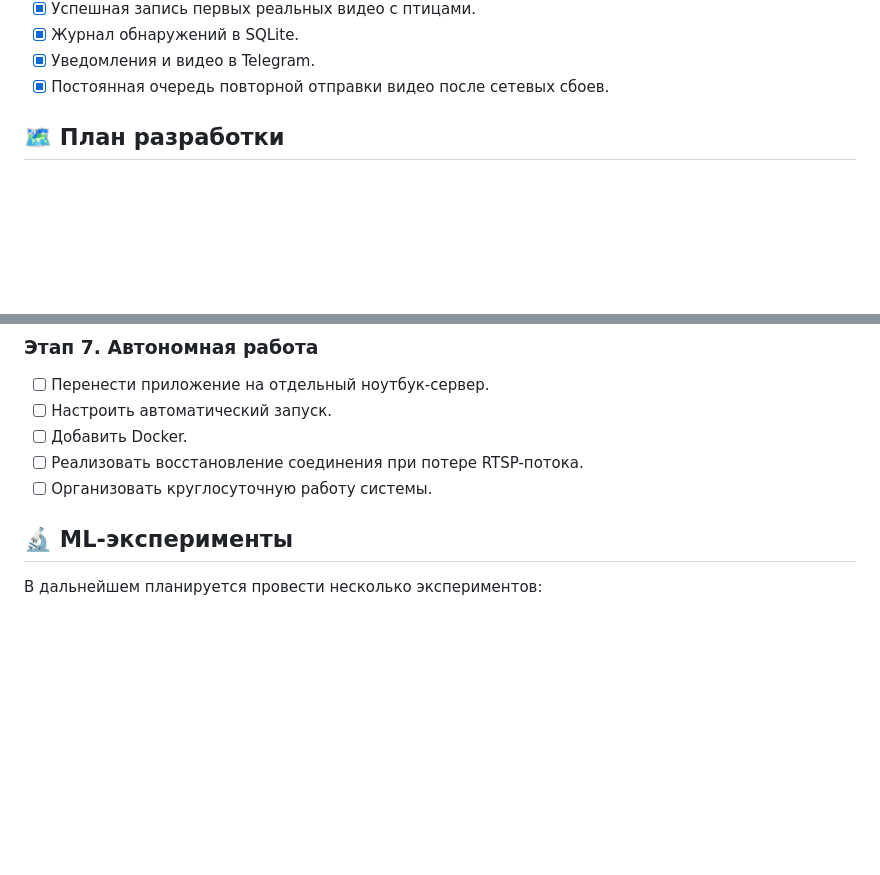
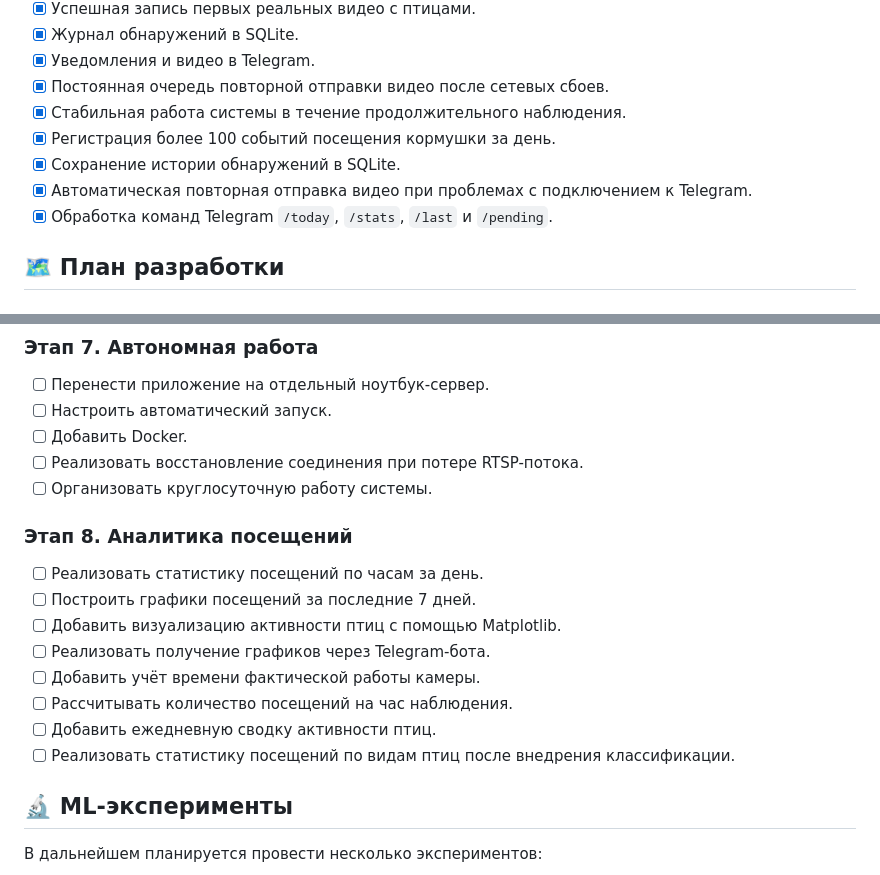
Before and after one commit to NikolayWTF/birdwatch-ai, a Markdown page: README.md, 2 parts joined by grey strips. Drawn GitHub-style; blank space fills up the shorter version.

```diff
--- a/README.md
+++ b/README.md
@@ -409,6 +442,11 @@ python src/event_log.py
 - [x] Журнал обнаружений в SQLite.
 - [x] Уведомления и видео в Telegram.
 - [x] Постоянная очередь повторной отправки видео после сетевых сбоев.
+- [x] Стабильная работа системы в течение продолжительного наблюдения.
+- [x] Регистрация более 100 событий посещения кормушки за день.
+- [x] Сохранение истории обнаружений в SQLite.
+- [x] Автоматическая повторная отправка видео при проблемах с подключением к Telegram.
+- [x] Обработка команд Telegram `/today`, `/stats`, `/last` и `/pending`.
 
 ## 🗺️ План разработки
 
@@ -466,6 +508,17 @@ python src/event_log.py
 - [ ] Добавить Docker.
 - [ ] Реализовать восстановление соединения при потере RTSP-потока.
 - [ ] Организовать круглосуточную работу системы.
+
+### Этап 8. Аналитика посещений
+
+- [ ] Реализовать статистику посещений по часам за день.
+- [ ] Построить графики посещений за последние 7 дней.
+- [ ] Добавить визуализацию активности птиц с помощью Matplotlib.
+- [ ] Реализовать получение графиков через Telegram-бота.
+- [ ] Добавить учёт времени фактической работы камеры.
+- [ ] Рассчитывать количество посещений на час наблюдения.
+- [ ] Добавить ежедневную сводку активности птиц.
+- [ ] Реализовать статистику посещений по видам птиц после внедрения классификации.
 
 ## 🔬 ML-эксперименты
 
```
Also changed, not shown: other parts of README.md (+58 -17 lines), assets/readme/new_feeder.jpg (added).
